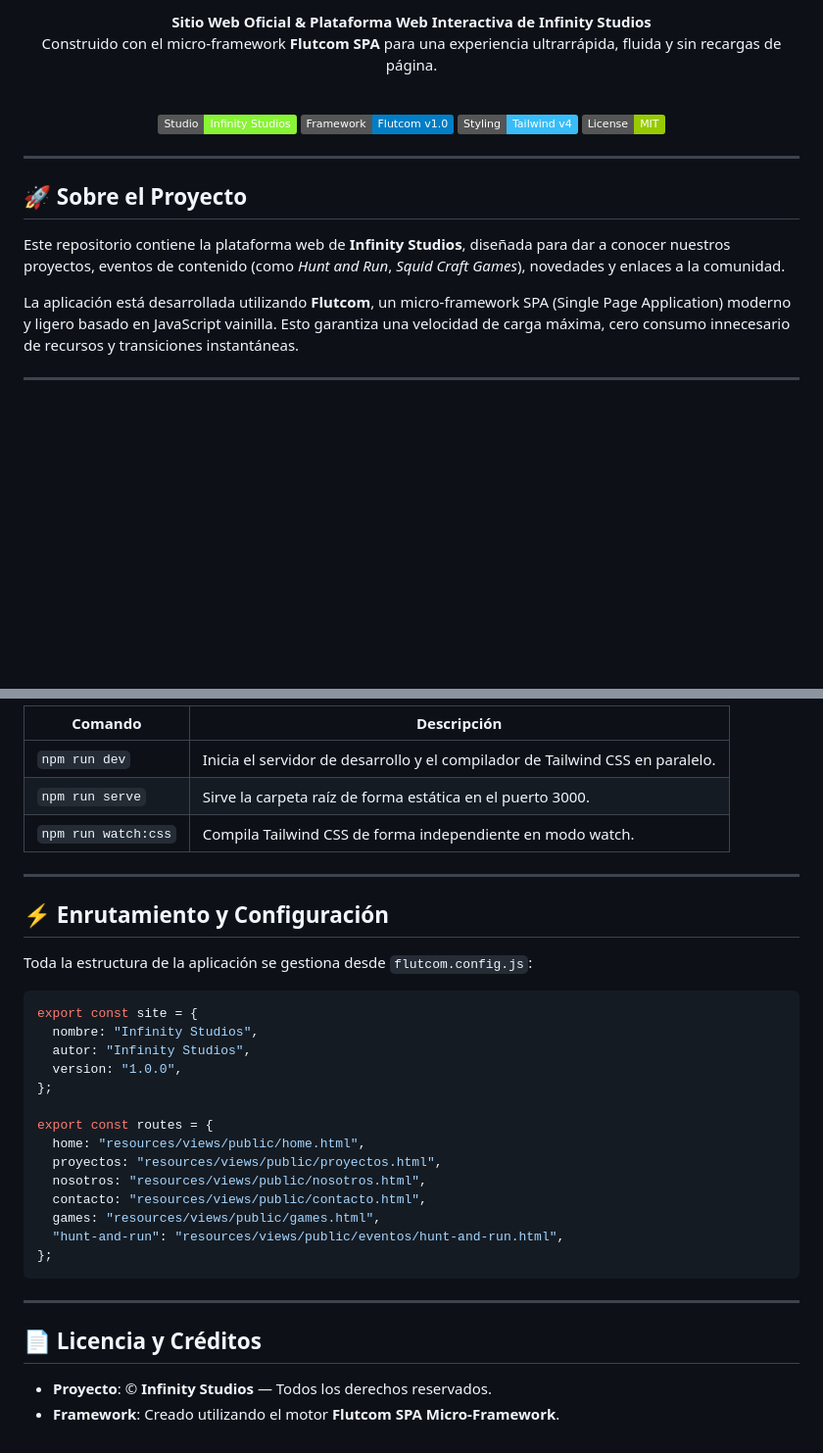
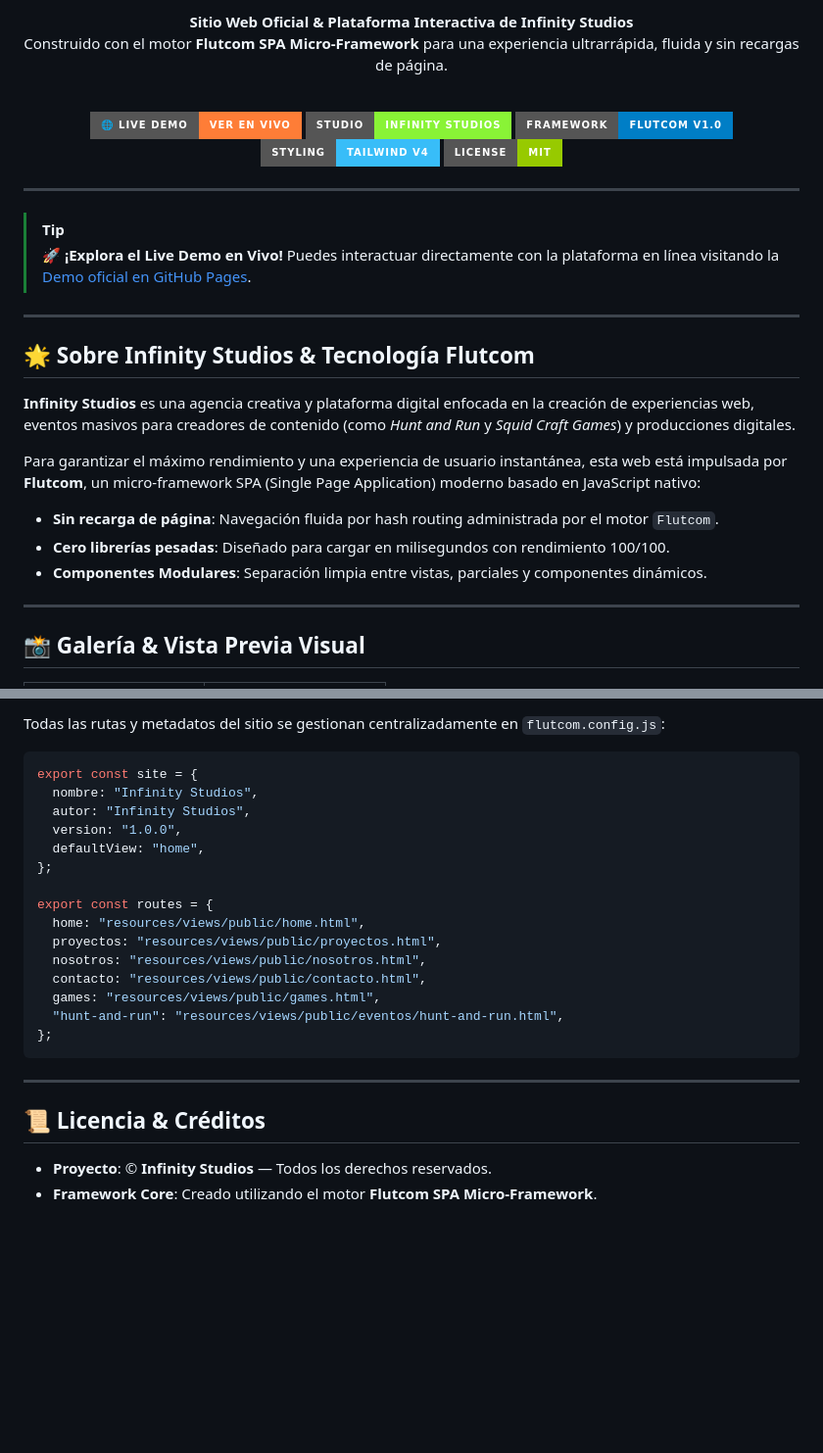
Before and after one commit to Mrblour/infinity-web-bautic, a Markdown page: README.md, 2 parts joined by grey strips. Shown at 98% size. Drawn GitHub-style; badges without logos; blank space fills up the shorter version.

````diff
--- a/README.md
+++ b/README.md
@@ -6,24 +10,40 @@
 
 <p align="center">
-  <strong>Sitio Web Oficial & Plataforma Web Interactiva de Infinity Studios</strong>
+  <strong>Sitio Web Oficial & Plataforma Interactiva de Infinity Studios</strong>
   <br/>
-  Construido con el micro-framework <strong>Flutcom SPA</strong> para una experiencia ultrarrápida, fluida y sin recargas de página.
+  Construido con el motor <strong>Flutcom SPA Micro-Framework</strong> para una experiencia ultrarrápida, fluida y sin recargas de página.
   <br/><br/>
 </p>
 
 <div align="center">
 
-[![Infinity Studios](https://img.shields.io/badge/Studio-Infinity%20Studios-89F336.svg)](#)
-[![Built with Flutcom](https://img.shields.io/badge/Framework-Flutcom%20v1.0-blue.svg)](https://github.com/Mrblour/Flutcom)
-[![Tailwind CSS](https://img.shields.io/badge/Styling-Tailwind%20v4-38bdf8.svg)](#)
-[![License](https://img.shields.io/badge/License-MIT-green.svg)](LICENSE)
+[![Live Demo](https://img.shields.io/badge/🌐%20Live%20Demo-Ver%20en%20Vivo-orange?style=for-the-badge&logo=github)](https://mrblour.github.io/Flutcom/)
+[![Infinity Studios](https://img.shields.io/badge/Studio-Infinity%20Studios-89F336?style=for-the-badge&logo=infinity)](#)
+[![Built with Flutcom](https://img.shields.io/badge/Framework-Flutcom%20v1.0-blue?style=for-the-badge&logo=javascript)](https://github.com/Mrblour/Flutcom)
+[![Tailwind CSS v4](https://img.shields.io/badge/Styling-Tailwind%20v4-38bdf8?style=for-the-badge&logo=tailwindcss)](#)
+[![License](https://img.shields.io/badge/License-MIT-green?style=for-the-badge)](#)
 
 </div>
 
 ---
 
-## 🚀 Sobre el Proyecto
+> [!TIP]
+> 🚀 **¡Explora el Live Demo en Vivo!**
+> Puedes interactuar directamente con la plataforma en línea visitando la [Demo oficial en GitHub Pages](https://mrblour.github.io/Flutcom/).
 
-Este repositorio contiene la plataforma web de **Infinity Studios**, diseñada para dar a conocer nuestros proyectos, eventos de contenido (como *Hunt and Run*, *Squid Craft Games*), novedades y enlaces a la comunidad.
+---
 
-La aplicación está desarrollada utilizando **Flutcom**, un micro-framework SPA (Single Page Application) moderno y ligero basado en JavaScript vainilla. Esto garantiza una velocidad de carga máxima, cero consumo innecesario de recursos y transiciones instantáneas.
+## 🌟 Sobre Infinity Studios & Tecnología Flutcom
+
+**Infinity Studios** es una agencia creativa y plataforma digital enfocada en la creación de experiencias web, eventos masivos para creadores de contenido (como *Hunt and Run* y *Squid Craft Games*) y producciones digitales.
+
+Para garantizar el máximo rendimiento y una experiencia de usuario instantánea, esta web está impulsada por **Flutcom**, un micro-framework SPA (Single Page Application) moderno basado en JavaScript nativo:
+
+* **Sin recarga de página**: Navegación fluida por hash routing administrada por el motor `Flutcom`.
+* **Cero librerías pesadas**: Diseñado para cargar en milisegundos con rendimiento 100/100.
+* **Componentes Modulares**: Separación limpia entre vistas, parciales y componentes dinámicos.
+
+---
+
+## 📸 Galería & Vista Previa Visual
+
@@ -102,21 +138,12 @@ npm -v
 
-| Comando | Descripción |
-| ------- | ----------- |
-| `npm run dev` | Inicia el servidor de desarrollo y el compilador de Tailwind CSS en paralelo. |
-| `npm run serve` | Sirve la carpeta raíz de forma estática en el puerto 3000. |
-| `npm run watch:css` | Compila Tailwind CSS de forma independiente en modo watch. |
-
----
-
-## ⚡ Enrutamiento y Configuración
-
-Toda la estructura de la aplicación se gestiona desde `flutcom.config.js`:
+Todas las rutas y metadatos del sitio se gestionan centralizadamente en `flutcom.config.js`:
 
 ```javascript
 export const site = {
   nombre: "Infinity Studios",
   autor: "Infinity Studios",
   version: "1.0.0",
+  defaultView: "home",
 };
 
 export const routes = {
@@ -131,7 +158,7 @@ export const routes = {
 
 ---
 
-## 📄 Licencia y Créditos
+## 📜 Licencia & Créditos
 
 - **Proyecto**: © **Infinity Studios** — Todos los derechos reservados.
-- **Framework**: Creado utilizando el motor **Flutcom SPA Micro-Framework**.
+- **Framework Core**: Creado utilizando el motor **Flutcom SPA Micro-Framework**.
````
Also changed, not shown: other parts of README.md (+54 -34 lines).
